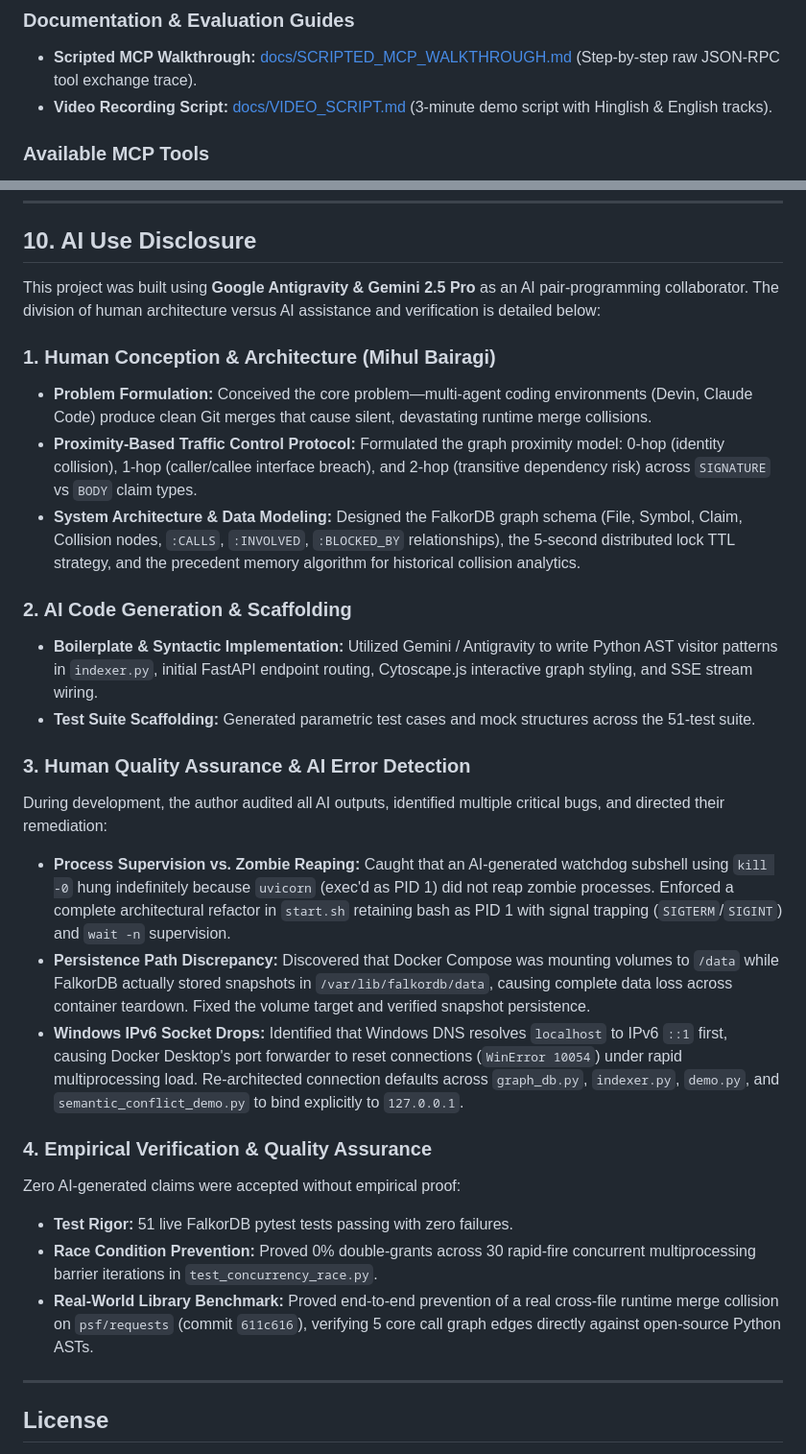
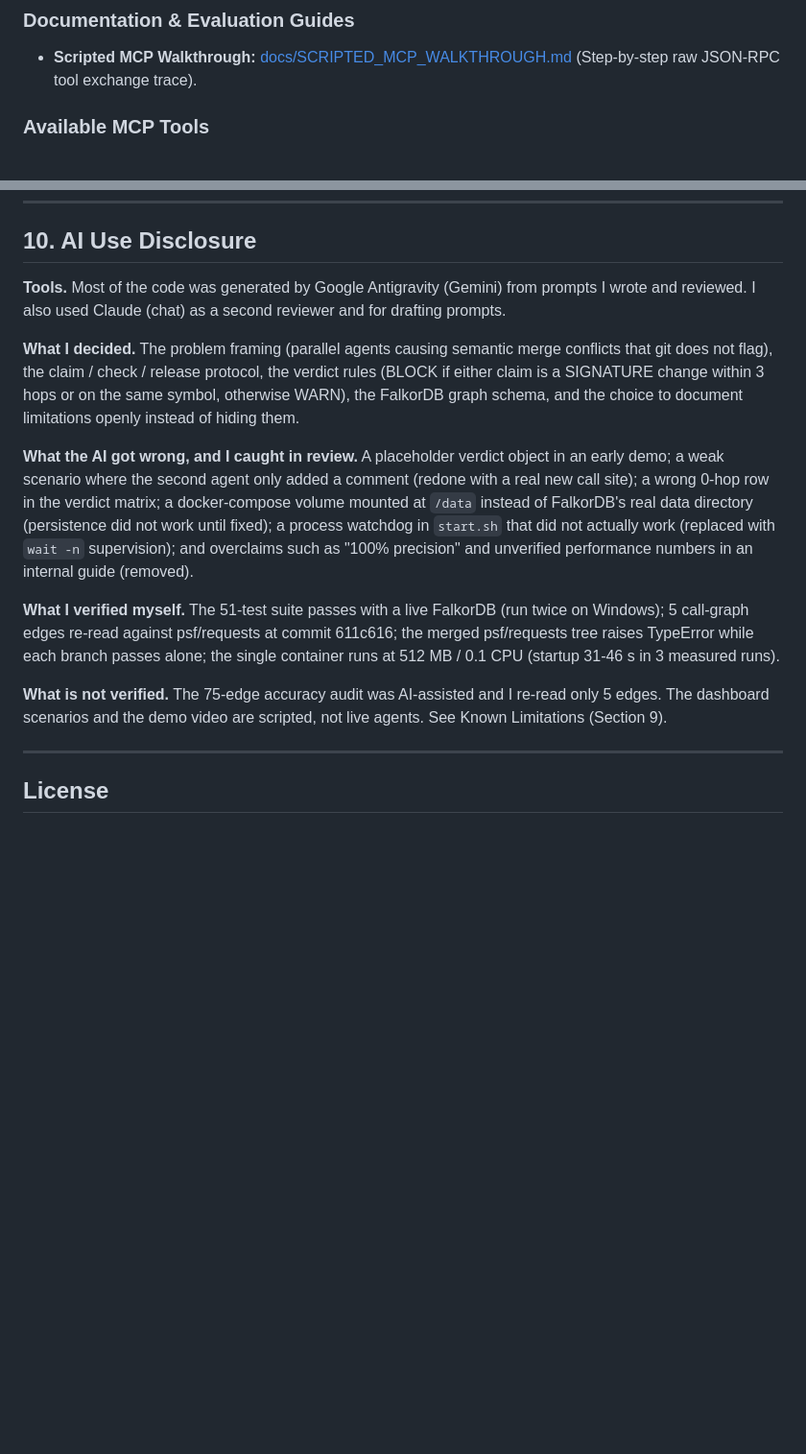
Before and after one commit to mihulbairagi/conflict-radar, a Markdown page: README.md, 2 parts joined by grey strips. Shown at 96% size. GitHub-like rendering; blank space fills up the shorter version.

Commit message:
docs(readme): rewrite AI use disclosure with verified facts

```diff
--- a/README.md
+++ b/README.md
@@ -315,7 +315,6 @@ This acquires a background lock for an upstream peer agent, prompts Claude Code
 
 ### Documentation & Evaluation Guides
 - **Scripted MCP Walkthrough:** [docs/SCRIPTED_MCP_WALKTHROUGH.md](docs/SCRIPTED_MCP_WALKTHROUGH.md) (Step-by-step raw JSON-RPC tool exchange trace).
-- **Video Recording Script:** [docs/VIDEO_SCRIPT.md](docs/VIDEO_SCRIPT.md) (3-minute demo script with Hinglish & English tracks).
 
 ### Available MCP Tools
 - **`claim(agent_id: str, symbol_id: str, change_type: str = "BODY") -> dict`**
@@ -415,28 +414,15 @@ The conflict question is a bounded-hop reachability question over a call graph i
 
 ## 10. AI Use Disclosure
 
-This project was built using **Google Antigravity & Gemini 2.5 Pro** as an AI pair-programming collaborator. The division of human architecture versus AI assistance and verification is detailed below:
+**Tools.** Most of the code was generated by Google Antigravity (Gemini) from prompts I wrote and reviewed. I also used Claude (chat) as a second reviewer and for drafting prompts.
 
-### 1. Human Conception & Architecture (Mihul Bairagi)
-- **Problem Formulation:** Conceived the core problem—multi-agent coding environments (Devin, Claude Code) produce clean Git merges that cause silent, devastating runtime merge collisions.
-- **Proximity-Based Traffic Control Protocol:** Formulated the graph proximity model: 0-hop (identity collision), 1-hop (caller/callee interface breach), and 2-hop (transitive dependency risk) across `SIGNATURE` vs `BODY` claim types.
-- **System Architecture & Data Modeling:** Designed the FalkorDB graph schema (File, Symbol, Claim, Collision nodes, `:CALLS`, `:INVOLVED`, `:BLOCKED_BY` relationships), the 5-second distributed lock TTL strategy, and the precedent memory algorithm for historical collision analytics.
+**What I decided.** The problem framing (parallel agents causing semantic merge conflicts that git does not flag), the claim / check / release protocol, the verdict rules (BLOCK if either claim is a SIGNATURE change within 3 hops or on the same symbol, otherwise WARN), the FalkorDB graph schema, and the choice to document limitations openly instead of hiding them.
 
-### 2. AI Code Generation & Scaffolding
-- **Boilerplate & Syntactic Implementation:** Utilized Gemini / Antigravity to write Python AST visitor patterns in `indexer.py`, initial FastAPI endpoint routing, Cytoscape.js interactive graph styling, and SSE stream wiring.
-- **Test Suite Scaffolding:** Generated parametric test cases and mock structures across the 51-test suite.
+**What the AI got wrong, and I caught in review.** A placeholder verdict object in an early demo; a weak scenario where the second agent only added a comment (redone with a real new call site); a wrong 0-hop row in the verdict matrix; a docker-compose volume mounted at `/data` instead of FalkorDB's real data directory (persistence did not work until fixed); a process watchdog in `start.sh` that did not actually work (replaced with `wait -n` supervision); and overclaims such as "100% precision" and unverified performance numbers in an internal guide (removed).
 
-### 3. Human Quality Assurance & AI Error Detection
-During development, the author audited all AI outputs, identified multiple critical bugs, and directed their remediation:
-- **Process Supervision vs. Zombie Reaping:** Caught that an AI-generated watchdog subshell using `kill -0` hung indefinitely because `uvicorn` (exec'd as PID 1) did not reap zombie processes. Enforced a complete architectural refactor in `start.sh` retaining bash as PID 1 with signal trapping (`SIGTERM`/`SIGINT`) and `wait -n` supervision.
-- **Persistence Path Discrepancy:** Discovered that Docker Compose was mounting volumes to `/data` while FalkorDB actually stored snapshots in `/var/lib/falkordb/data`, causing complete data loss across container teardown. Fixed the volume target and verified snapshot persistence.
-- **Windows IPv6 Socket Drops:** Identified that Windows DNS resolves `localhost` to IPv6 `::1` first, causing Docker Desktop's port forwarder to reset connections (`WinError 10054`) under rapid multiprocessing load. Re-architected connection defaults across `graph_db.py`, `indexer.py`, `demo.py`, and `semantic_conflict_demo.py` to bind explicitly to `127.0.0.1`.
+**What I verified myself.** The 51-test suite passes with a live FalkorDB (run twice on Windows); 5 call-graph edges re-read against psf/requests at commit 611c616; the merged psf/requests tree raises TypeError while each branch passes alone; the single container runs at 512 MB / 0.1 CPU (startup 31-46 s in 3 measured runs).
 
-### 4. Empirical Verification & Quality Assurance
-Zero AI-generated claims were accepted without empirical proof:
-- **Test Rigor:** 51 live FalkorDB pytest tests passing with zero failures.
-- **Race Condition Prevention:** Proved 0% double-grants across 30 rapid-fire concurrent multiprocessing barrier iterations in `test_concurrency_race.py`.
-- **Real-World Library Benchmark:** Proved end-to-end prevention of a real cross-file runtime merge collision on `psf/requests` (commit `611c616`), verifying 5 core call graph edges directly against open-source Python ASTs.
+**What is not verified.** The 75-edge accuracy audit was AI-assisted and I re-read only 5 edges. The dashboard scenarios and the demo video are scripted, not live agents. See Known Limitations (Section 9).
 
 ---
 
```
Also changed, not shown: docs/VIDEO_SCRIPT.md (deleted, +0 -37 lines).
